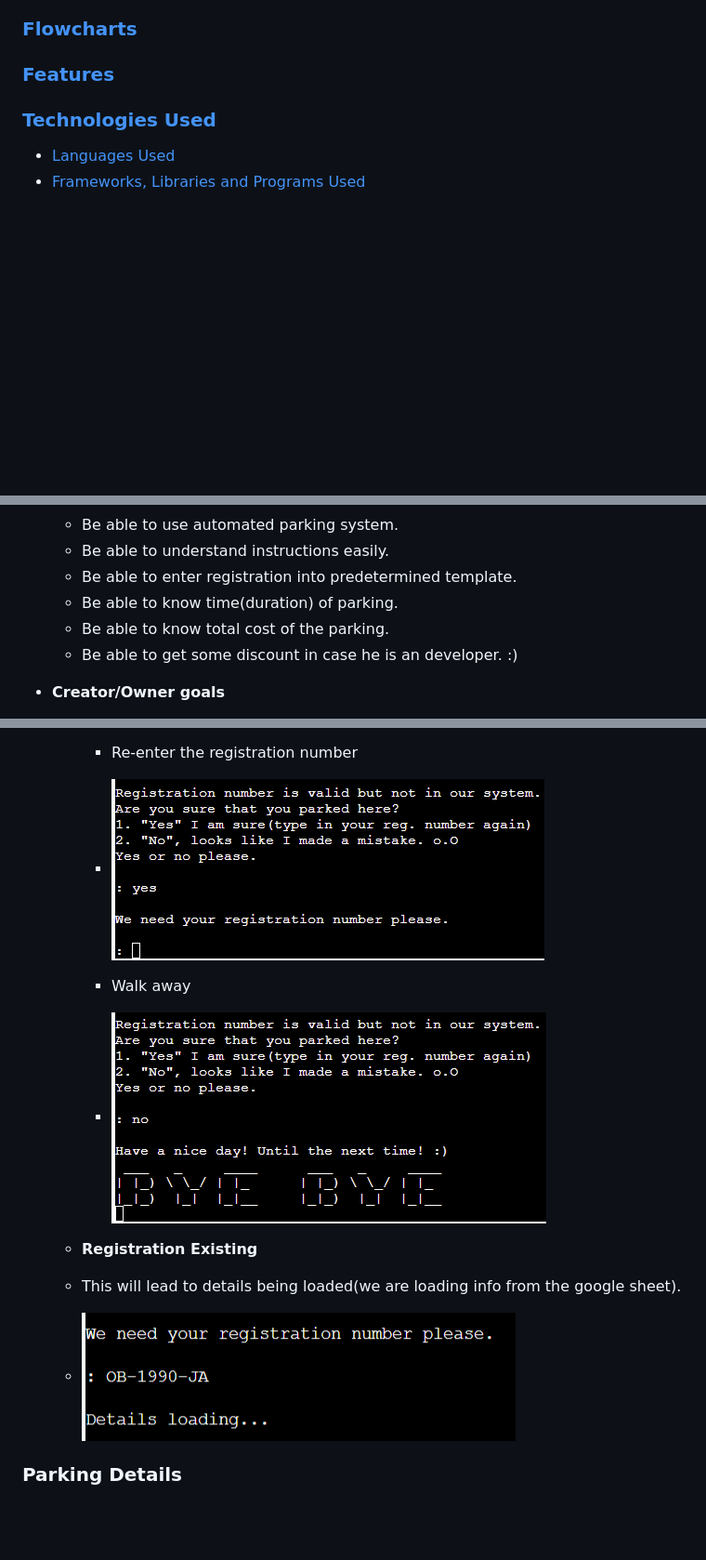
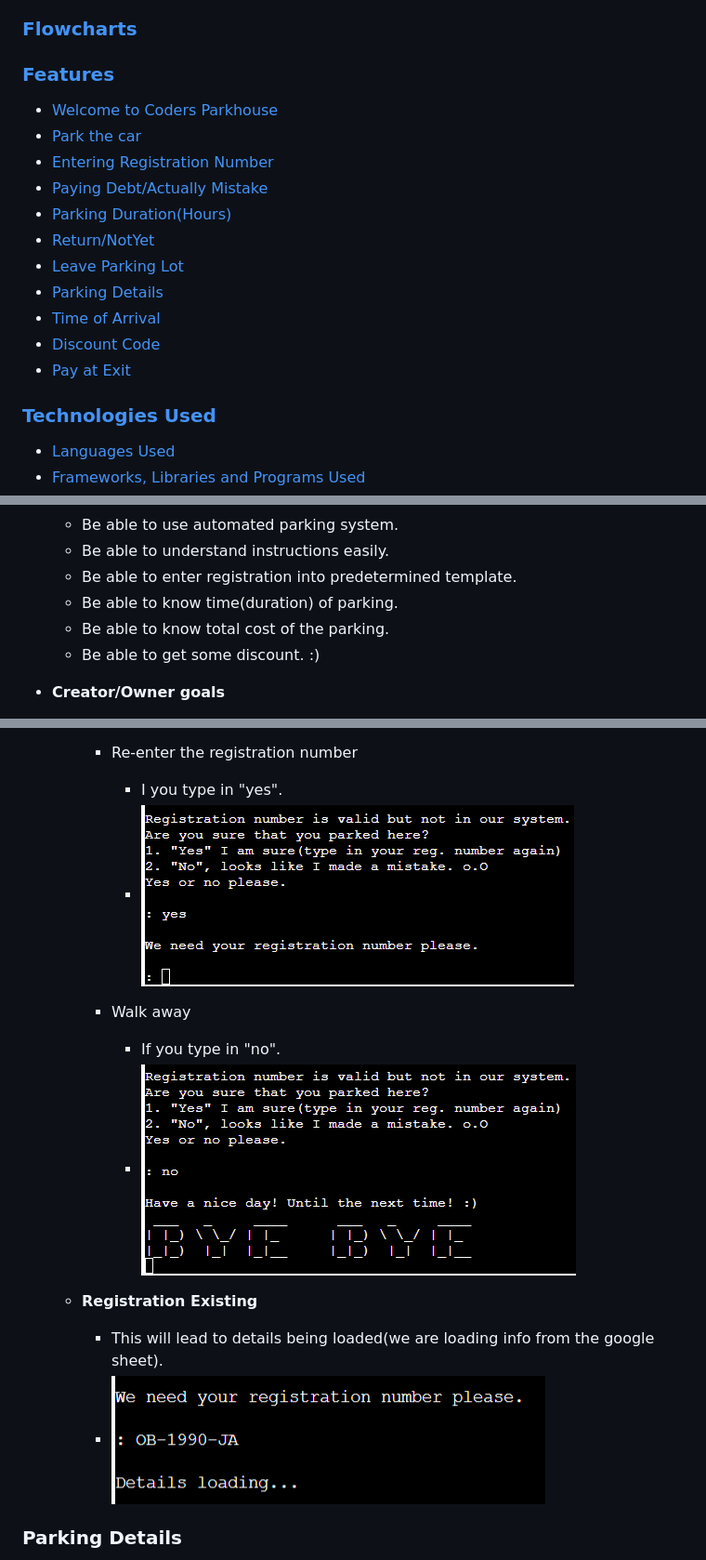
Before and after one commit to AleksandarJavorovic/coders-parkhouse, a Markdown page: README.md, 3 parts joined by grey strips. Shown at 93% size. Drawn GitHub-style; blank space fills up the shorter version.

Commit message:
update table of content of readme file

```diff
--- a/README.md
+++ b/README.md
@@ -15,6 +15,18 @@ Coders Parkhouse is a Python Terminal Application which should simulate a real l
 ### [**Flowcharts**](#flowcharts)
 
 ### [**Features**](#features-aa)
+
+- [Welcome to Coders Parkhouse](#welcome-to-coders-parkhouse)
+- [Park the car](#park-the-car)
+- [Entering Registration Number](#entering-registration-number)
+- [Paying Debt/Actually Mistake](#paying-debtactually-mistake)
+- [Parking Duration(Hours)](#parking-durationhours)
+- [Return/NotYet](#returnnotyet)
+- [Leave Parking Lot](#leave-parking-lot)
+- [Parking Details](#parking-details)
+- [Time of Arrival](#time-of-arrival)
+- [Discount Code](#discount-code)
+- [Pay at Exit](#pay-at-exit)
 
 ### [**Technologies Used**](#technologies-used-aa)
 
@@ -51,7 +63,7 @@ Using of this application is pretty straight forward as it would be to use parki
   - Be able to enter registration into predetermined template.
   - Be able to know time(duration) of parking.
   - Be able to know total cost of the parking.
-  - Be able to get some discount in case he is an developer. :)
+  - Be able to get some discount. :)
 
 - **Creator/Owner goals**
 
@@ -170,14 +182,16 @@ At the entrance/exit you are being greeted and two options are being given to yo
   - Here we have 2 scenarios again, where the driver will be able to type in again the reg. number in case he made a typo or he can freely walk away in case he missed the parking lot(^_^).
 
     - Re-enter the registration number
-    - ![Re-enter Reg Number](/assets/images/features/feature22-regplates-not-existing-yes.png)
+      - I you type in "yes".
+      - ![Re-enter Reg Number](/assets/images/features/feature22-regplates-not-existing-yes.png)
 
     - Walk away
-    - ![Walk Away](/assets/images/features/feature21-regplates-not-existing-no.png)
+      - If you type in "no".
+      - ![Walk Away](/assets/images/features/feature21-regplates-not-existing-no.png)
 
   - **Registration Existing**
-  - This will lead to details being loaded(we are loading info from the google sheet).
-  - ![Registration Existing](/assets/images/features/feature24.png)
+    - This will lead to details being loaded(we are loading info from the google sheet).
+    - ![Registration Existing](/assets/images/features/feature24.png)
 
 
 ### **Parking Details**
```
Also changed, not shown: other parts of README.md (+2 -2 lines).
